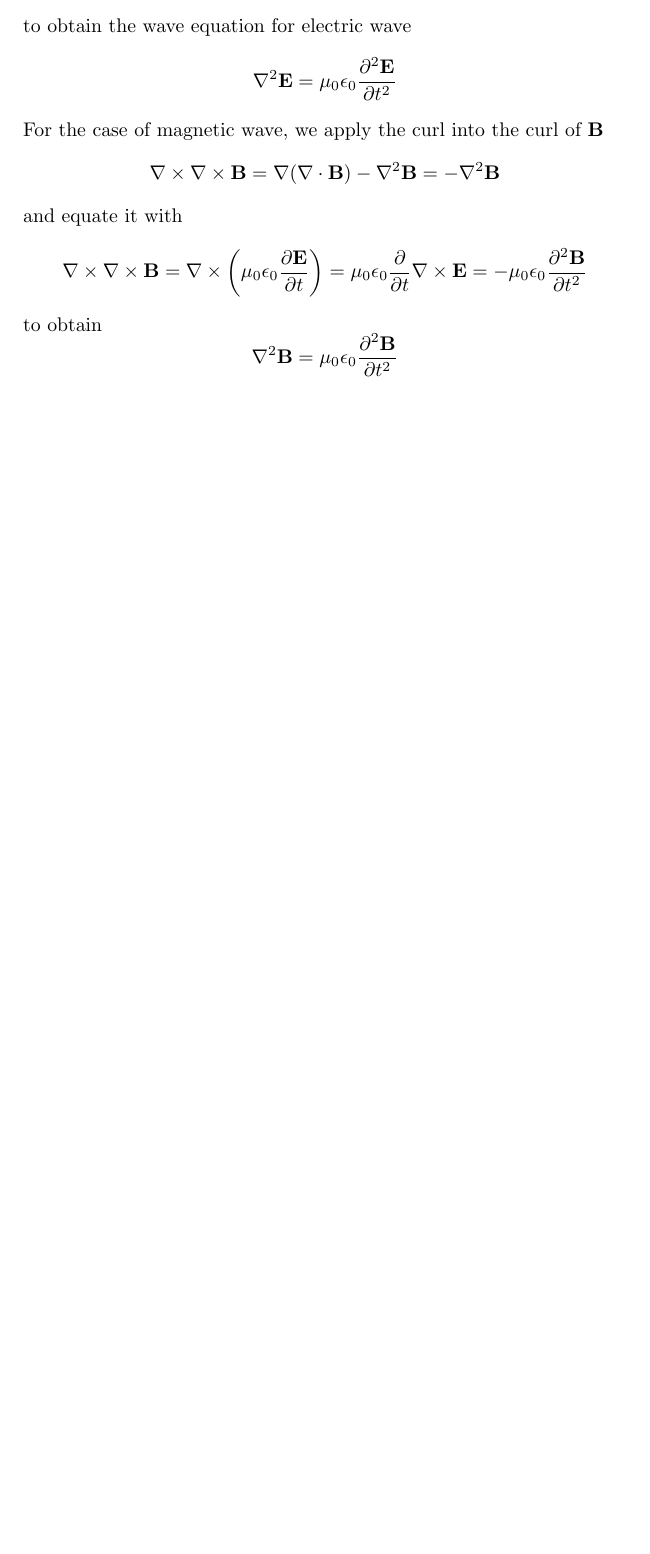
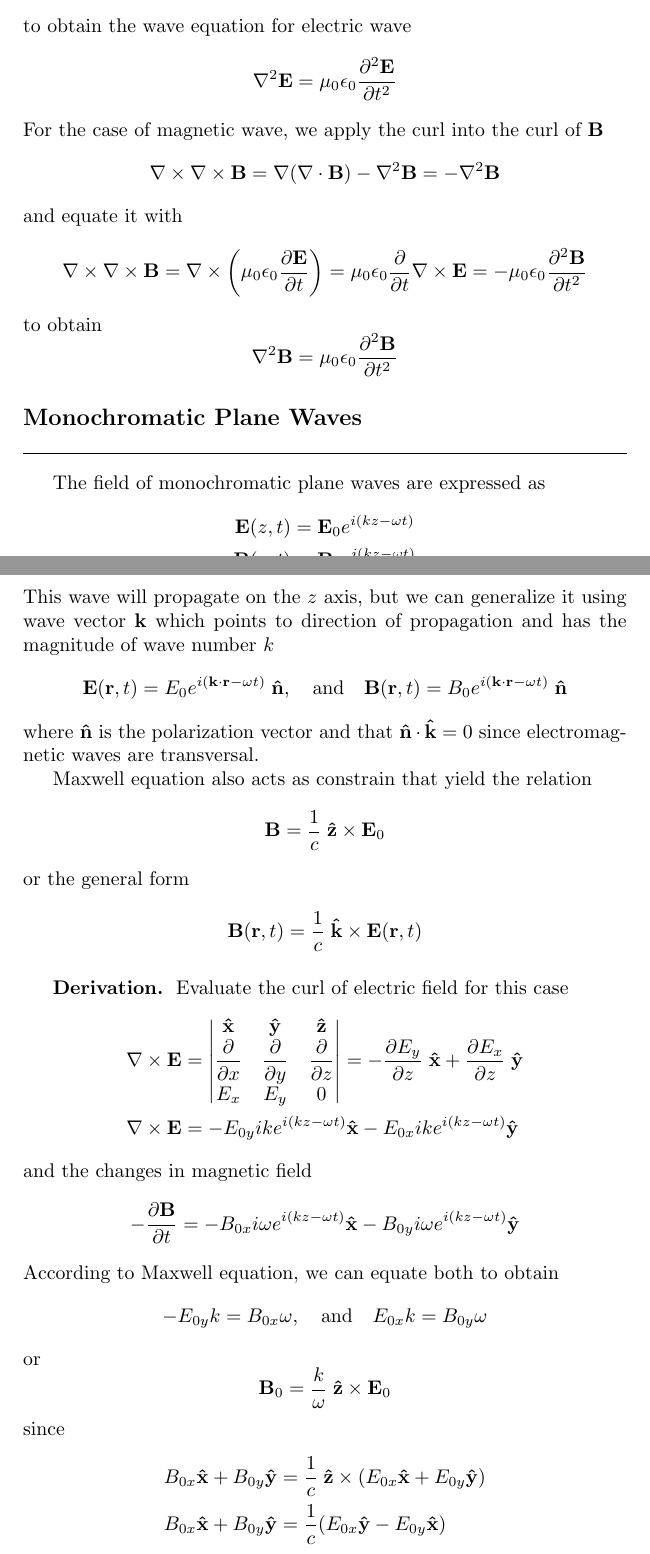
Before and after one commit to JohanesFaustus/Electrodynamics, a LaTeX thesis (Main.tex, which reads Ch/Electrodynamics/EMWave/EMWa.tex): part of page 77 of 142 before the commit and two parts of pages 77 and 78 of 143 after it, the two joined at a grey line, cut so that both start at the same text, the shorter picture padded with empty space. Compiled offline with pdfLaTeX.

Commit message:
added mono plane wave

```diff
--- a/Ch/Electrodynamics/EMWave/EMWa.tex
+++ b/Ch/Electrodynamics/EMWave/EMWa.tex
@@ -42,4 +42,55 @@ to obtain
 \begin{equation*}
     \nabla^2\mathbf{B}=\mu_0\epsilon_0\frac{\partial^2\mathbf{B}}{\partial t^2}
 \end{equation*}
+
+\subsection*{Monochromatic Plane Waves}
+The field of monochromatic plane waves are expressed as
+\begin{gather*}
+    \mathbf{E}(z,t)=\mathbf{E}_0e^{i(kz-\omega t)}\\
+    \mathbf{B}(z,t)=\mathbf{B}_0e^{i(kz-\omega t)}
+\end{gather*}
+This wave will propagate on the $z$ axis, but we can generalize it using wave vector $\mathbf{k}$ which points to direction of propagation and has the magnitude of wave number $k$
+\begin{equation*}
+    \mathbf{E}(\mathbf{r},t)=E_0e^{i(\mathbf{k}\cdot\mathbf{r}-\omega t)}\;\mathbf{\hat{n}},\quad\text{and}\quad
+    \mathbf{B}(\mathbf{r},t)=B_0e^{i(\mathbf{k}\cdot\mathbf{r}-\omega t)}\;\mathbf{\hat{n}}
+\end{equation*}
+where $\mathbf{\hat{n}}$ is the polarization vector and that $\mathbf{\hat{n}}\cdot\mathbf{\hat{k}}=0$ since electromagnetic waves are transversal.
+
+Maxwell equation also acts as constrain that yield the relation
+\begin{equation*}
+    \mathbf{B}=\frac{1}{c}\;\mathbf{\hat{z}}\times\mathbf{E}_0
+\end{equation*}
+or the general form
+\begin{equation*}
+    \mathbf{B}(\mathbf{r},t)=\frac{1}{c}\;\mathbf{\hat{k}}\times\mathbf{E}(\mathbf{r},t)
+\end{equation*}
+
+\subsubsection*{Derivation.}
+Evaluate the curl of electric field for this case
+\begin{align*}
+    \nabla\times\mathbf{E}&=
+    \begin{vmatrix}
+         \mathbf{\hat{x}}& \mathbf{\hat{y}}& \mathbf{\hat{z}}\\
+        \dfrac{\partial }{\partial x}&\dfrac{\partial}{\partial y}&\dfrac{\partial }{\partial z}\\
+        E_x&E_y&0
+    \end{vmatrix}=-\frac{\partial E_y}{\partial z}\;\mathbf{\hat{x}}+\frac{\partial E_x}{\partial z}\;\mathbf{\hat{y}}\\
+    \nabla\times\mathbf{E}&=-E_{0y}ike^{i(kz-\omega t)}\mathbf{\hat{x}}-E_{0x}ike^{i(kz-\omega t)}\mathbf{\hat{y}}
+\end{align*}
+and the changes in magnetic field
+\begin{equation*}
+    -\frac{\partial \mathbf{B}}{\partial t}=-B_{0x}i\omega e^{i(kz-\omega t)}\mathbf{\hat{x}}-B_{0y}i\omega e^{i(kz-\omega t)}\mathbf{\hat{y}}
+\end{equation*}
+According to Maxwell equation, we can equate both to obtain
+\begin{equation*}
+    -E_{0y}k=B_{0x}\omega,\quad\text{and}\quad E_{0x}k=B_{0y}\omega
+\end{equation*}
+or
+\begin{equation*}
+    \mathbf{B}_0=\frac{k}{\omega}\;\mathbf{\hat{z}}\times\mathbf{E}_0
+\end{equation*}
+since
+\begin{align*}
+    B_{0x}\mathbf{\hat{x}}+  B_{0y}\mathbf{\hat{y}}&= \frac{1}{c}\;\mathbf{\hat{z}}\times(E_{0x}\mathbf{\hat{x}}+  E_{0y}\mathbf{\hat{y}})\\
+    B_{0x}\mathbf{\hat{x}}+  B_{0y}\mathbf{\hat{y}}&= \frac{1}{c}(E_{0x}\mathbf{\hat{y}}-  E_{0y}\mathbf{\hat{x}})
+\end{align*}
 \end{document}
```
